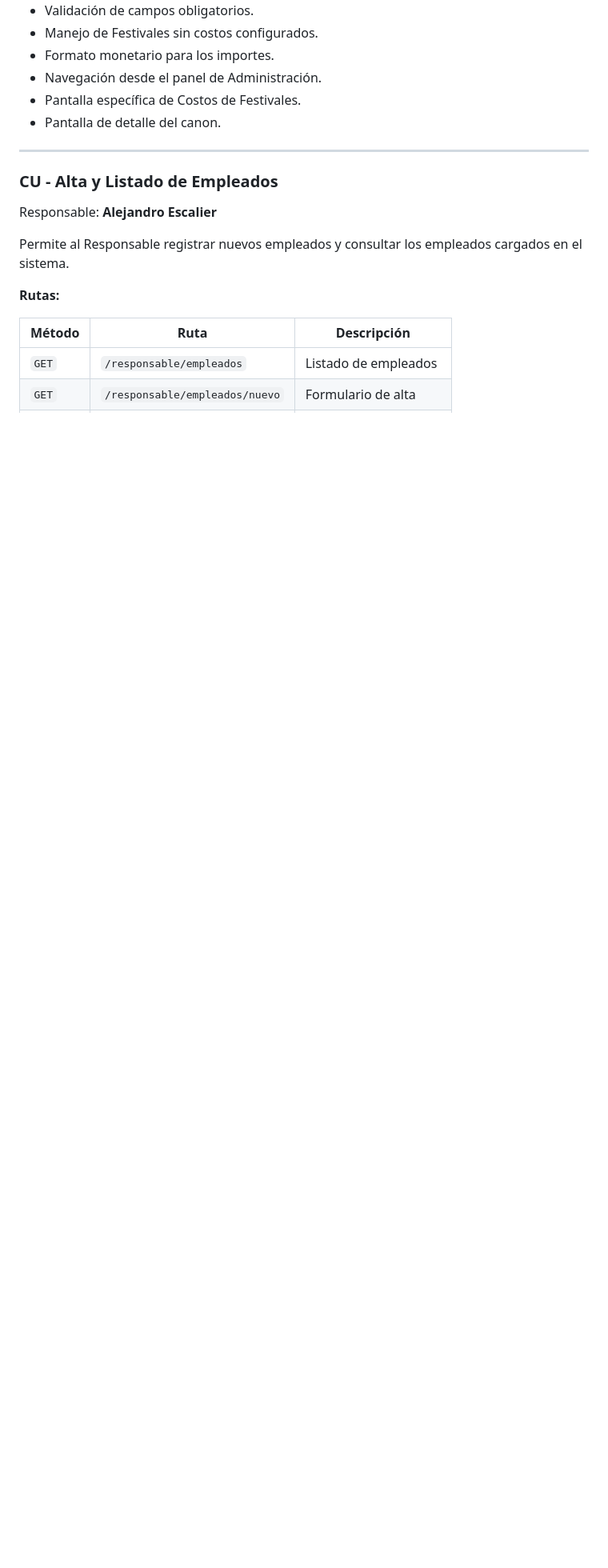
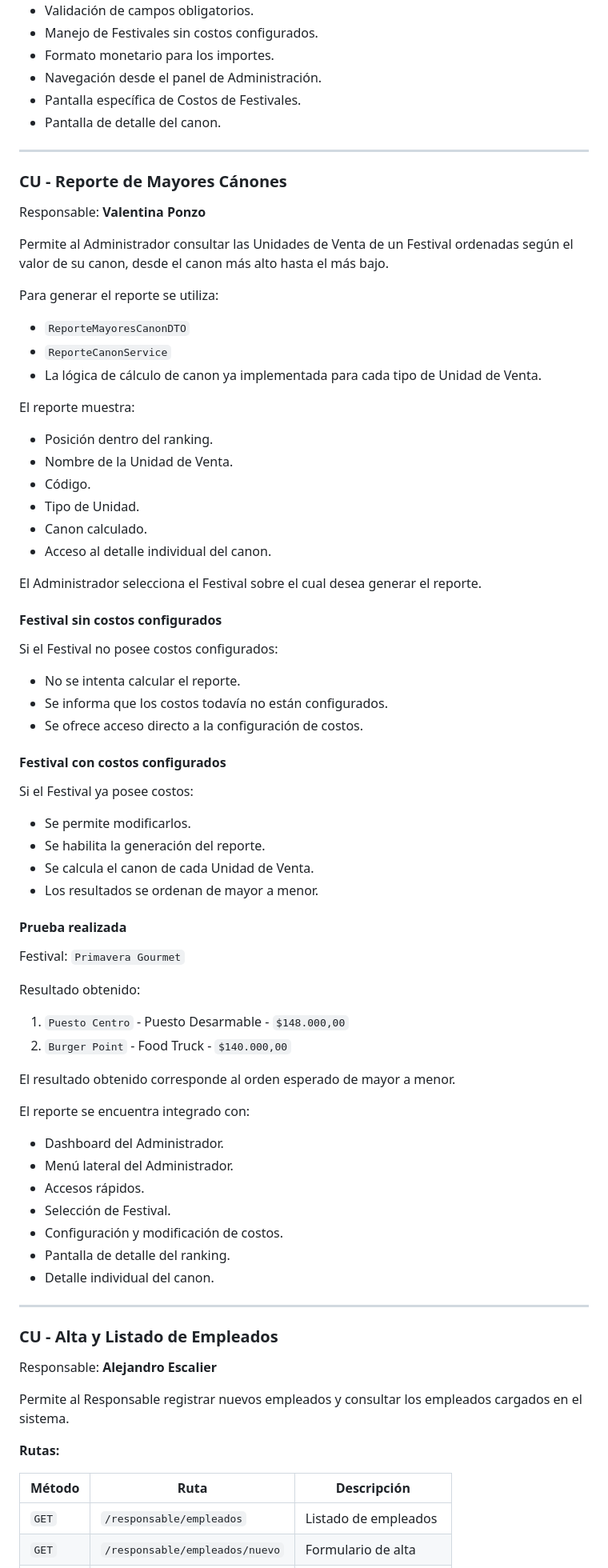
Before and after one commit to Medina94/TPGrupalOO2Hito1Grupo06, a Markdown page: README.md, the part around one of its changes. Shown at 80% size. Drawn GitHub-style; blank space fills up the shorter version.

Commit message:
Docs - Actualiza README con reporte de mayores cánones

```diff
--- a/README.md
+++ b/README.md
@@ -332,6 +333,69 @@ También se implementaron:
 
 ---
 
+### CU - Reporte de Mayores Cánones
+
+Responsable: **Valentina Ponzo**
+
+Permite al Administrador consultar las Unidades de Venta de un Festival ordenadas según el valor de su canon, desde el canon más alto hasta el más bajo.
+
+Para generar el reporte se utiliza:
+
+- `ReporteMayoresCanonDTO`
+- `ReporteCanonService`
+- La lógica de cálculo de canon ya implementada para cada tipo de Unidad de Venta.
+
+El reporte muestra:
+
+- Posición dentro del ranking.
+- Nombre de la Unidad de Venta.
+- Código.
+- Tipo de Unidad.
+- Canon calculado.
+- Acceso al detalle individual del canon.
+
+El Administrador selecciona el Festival sobre el cual desea generar el reporte.
+
+#### Festival sin costos configurados
+
+Si el Festival no posee costos configurados:
+
+- No se intenta calcular el reporte.
+- Se informa que los costos todavía no están configurados.
+- Se ofrece acceso directo a la configuración de costos.
+
+#### Festival con costos configurados
+
+Si el Festival ya posee costos:
+
+- Se permite modificarlos.
+- Se habilita la generación del reporte.
+- Se calcula el canon de cada Unidad de Venta.
+- Los resultados se ordenan de mayor a menor.
+
+#### Prueba realizada
+
+Festival: `Primavera Gourmet`
+
+Resultado obtenido:
+
+1. `Puesto Centro` - Puesto Desarmable - `$148.000,00`
+2. `Burger Point` - Food Truck - `$140.000,00`
+
+El resultado obtenido corresponde al orden esperado de mayor a menor.
+
+El reporte se encuentra integrado con:
+
+- Dashboard del Administrador.
+- Menú lateral del Administrador.
+- Accesos rápidos.
+- Selección de Festival.
+- Configuración y modificación de costos.
+- Pantalla de detalle del ranking.
+- Detalle individual del canon.
+
+---
+
 ### CU - Alta y Listado de Empleados
 
 Responsable: **Alejandro Escalier**
```
Also changed, not shown: other parts of README.md (+134 -27 lines).
